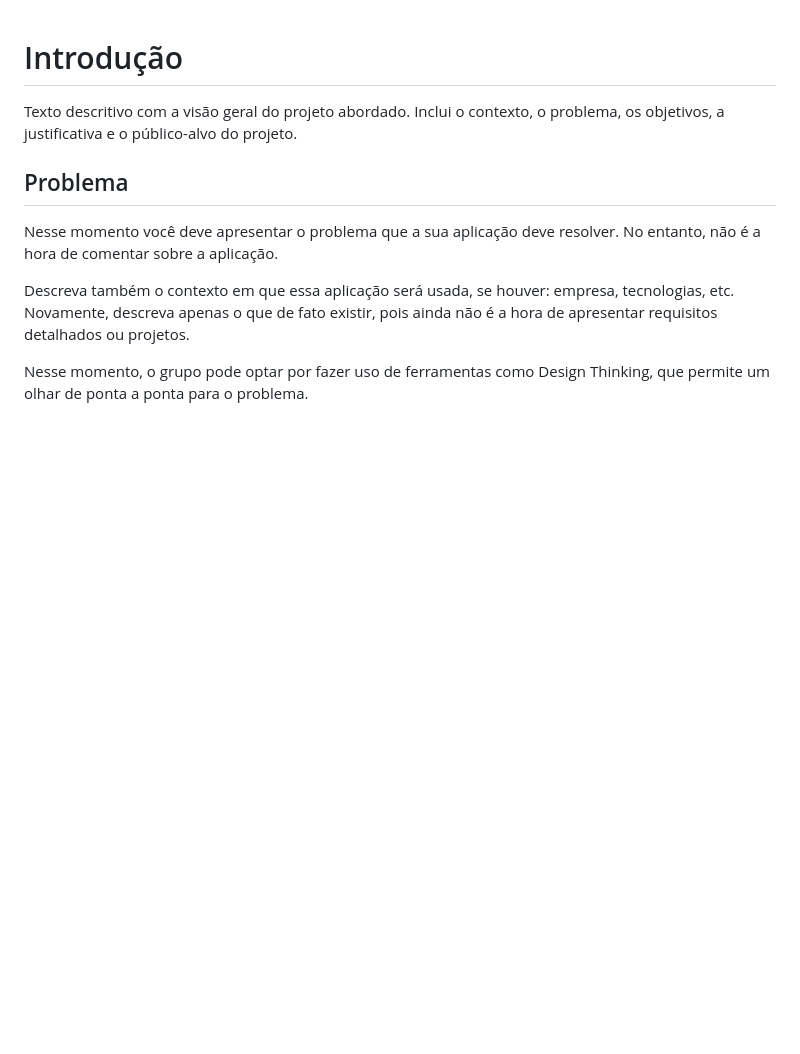
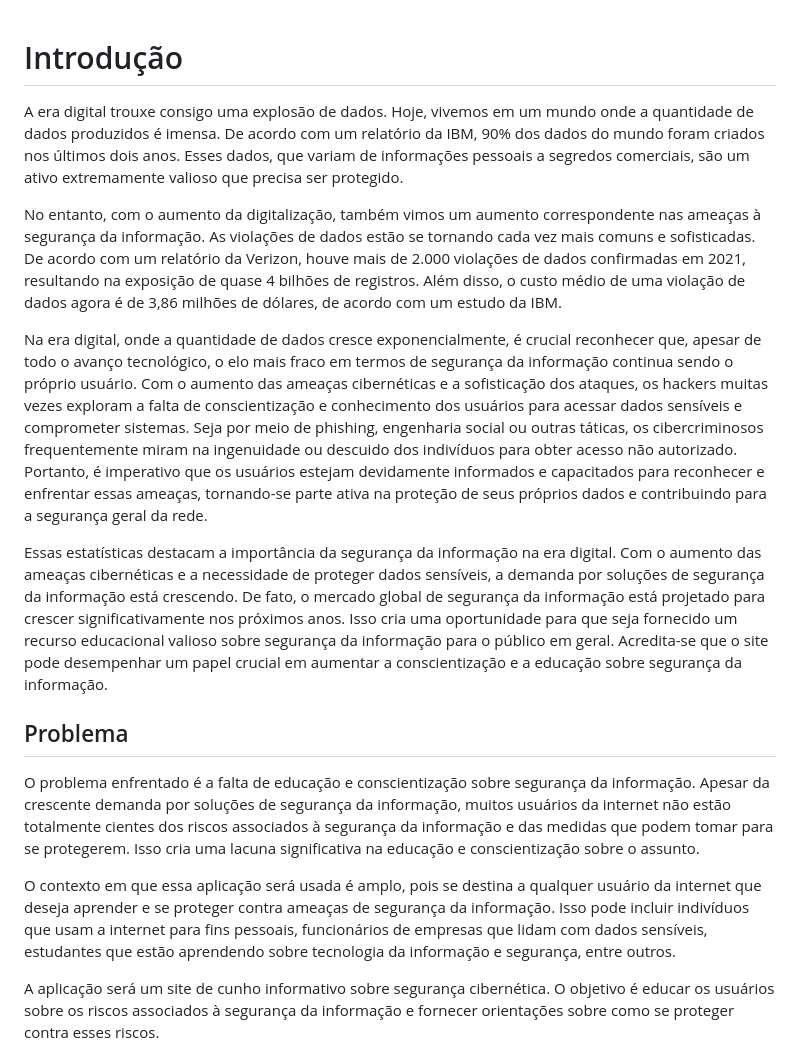
Before and after one commit to ICEI-PUC-Minas-PMV-SI/pmv-si-2024-1-pe1-t4-si_t4_app_web_1osem2024_gp01, a Markdown page: docs/01-Documentação de Contexto.md, the part around one of its changes. Drawn GitHub-style; blank space fills up the shorter version.

```diff
--- a/docs/01-Documentação de Contexto.md
+++ b/docs/01-Documentação de Contexto.md
@@ -1,11 +1,18 @@
 # Introdução
 
-Texto descritivo com a visão geral do projeto abordado. Inclui o contexto, o problema, os objetivos, a justificativa e o público-alvo do projeto.
+  A era digital trouxe consigo uma explosão de dados. Hoje, vivemos em um mundo onde a quantidade de dados produzidos é imensa. De acordo com um relatório da IBM, 90% dos dados do mundo foram criados nos últimos dois anos. Esses dados, que variam de informações pessoais a segredos comerciais, são um ativo extremamente valioso que precisa ser protegido.
+
+  No entanto, com o aumento da digitalização, também vimos um aumento correspondente nas ameaças à segurança da informação. As violações de dados estão se tornando cada vez mais comuns e sofisticadas. De acordo com um relatório da Verizon, houve mais de 2.000 violações de dados confirmadas em 2021, resultando na exposição de quase 4 bilhões de registros. Além disso, o custo médio de uma violação de dados agora é de 3,86 milhões de dólares, de acordo com um estudo da IBM.
+
+   Na era digital, onde a quantidade de dados cresce exponencialmente, é crucial reconhecer que, apesar de todo o avanço tecnológico, o elo mais fraco em termos de segurança da informação continua sendo o próprio usuário. Com o aumento das ameaças cibernéticas e a sofisticação dos ataques, os hackers muitas vezes exploram a falta de conscientização e conhecimento dos usuários para acessar dados sensíveis e comprometer sistemas. Seja por meio de phishing, engenharia social ou outras táticas, os cibercriminosos frequentemente miram na ingenuidade ou descuido dos indivíduos para obter acesso não autorizado. Portanto, é imperativo que os usuários estejam devidamente informados e capacitados para reconhecer e enfrentar essas ameaças, tornando-se parte ativa na proteção de seus próprios dados e contribuindo para a segurança geral da rede.
+
+  Essas estatísticas destacam a importância da segurança da informação na era digital. Com o aumento das ameaças cibernéticas e a necessidade de proteger dados sensíveis, a demanda por soluções de segurança da informação está crescendo. De fato, o mercado global de segurança da informação está projetado para crescer significativamente nos próximos anos. Isso cria uma oportunidade para que seja fornecido um recurso educacional valioso sobre segurança da informação para o público em geral. Acredita-se que o site pode desempenhar um papel crucial em aumentar a conscientização e a educação sobre segurança da informação.
+
 
 ## Problema
-Nesse momento você deve apresentar o problema que a sua aplicação deve  resolver. No entanto, não é a hora de comentar sobre a aplicação.
+  O problema enfrentado é a falta de educação e conscientização sobre segurança da informação. Apesar da crescente demanda por soluções de segurança da informação, muitos usuários da internet não estão totalmente cientes dos riscos associados à segurança da informação e das medidas que podem tomar para se protegerem. Isso cria uma lacuna significativa na educação e conscientização sobre o assunto.
 
-Descreva também o contexto em que essa aplicação será usada, se  houver: empresa, tecnologias, etc. Novamente, descreva apenas o que de  fato existir, pois ainda não é a hora de apresentar requisitos  detalhados ou projetos.
+  O contexto em que essa aplicação será usada é amplo, pois se destina a qualquer usuário da internet que deseja aprender e se proteger contra ameaças de segurança da informação. Isso pode incluir indivíduos que usam a internet para fins pessoais, funcionários de empresas que lidam com dados sensíveis, estudantes que estão aprendendo sobre tecnologia da informação e segurança, entre outros.
 
-Nesse momento, o grupo pode optar por fazer uso  de ferramentas como Design Thinking, que permite um olhar de ponta a ponta para o problema.
+  A aplicação será um site de cunho informativo sobre segurança cibernética. O objetivo é educar os usuários sobre os riscos associados à segurança da informação e fornecer orientações sobre como se proteger contra esses riscos.
 
```
Also changed, not shown: other parts of docs/01-Documentação de Contexto.md (+12 -20 lines).
